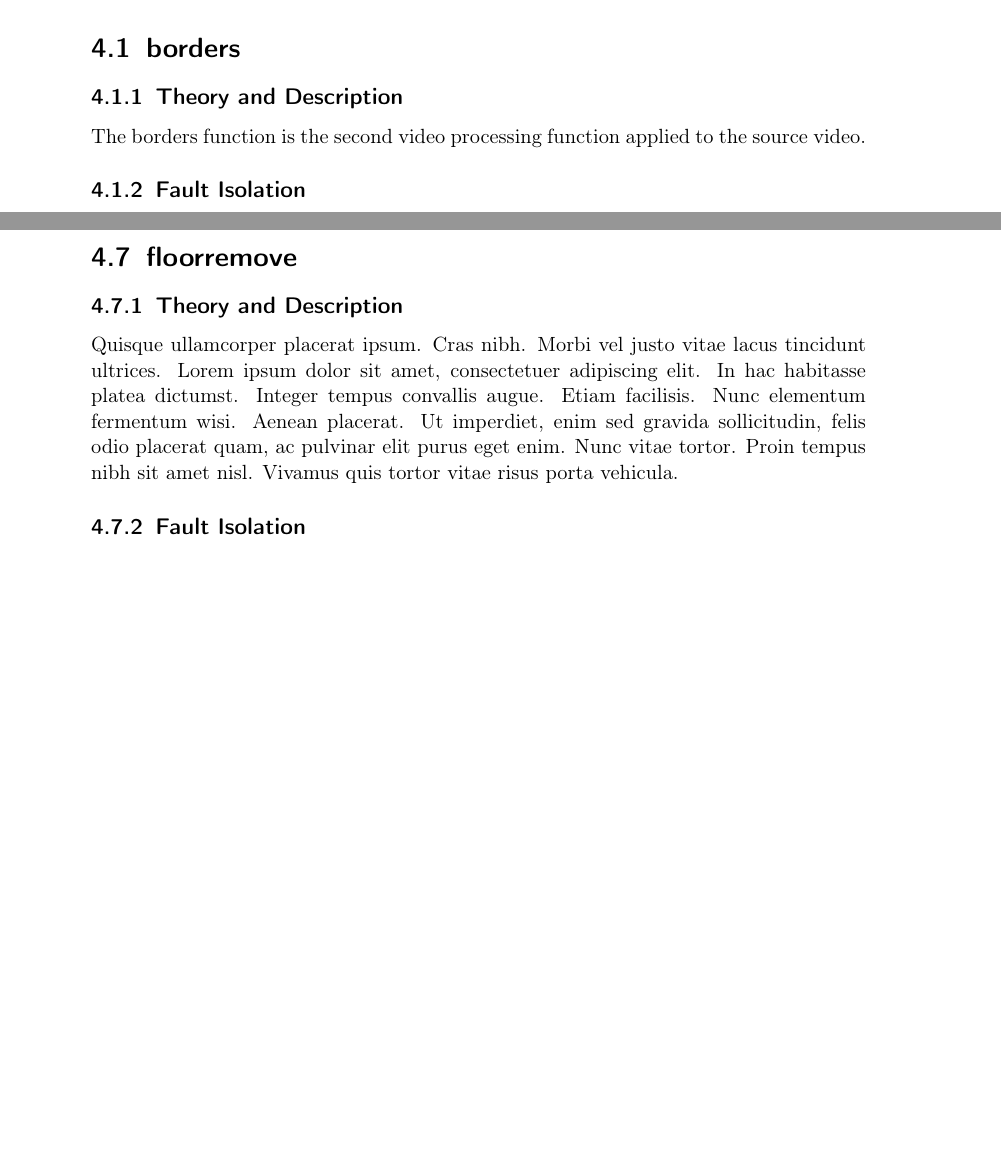
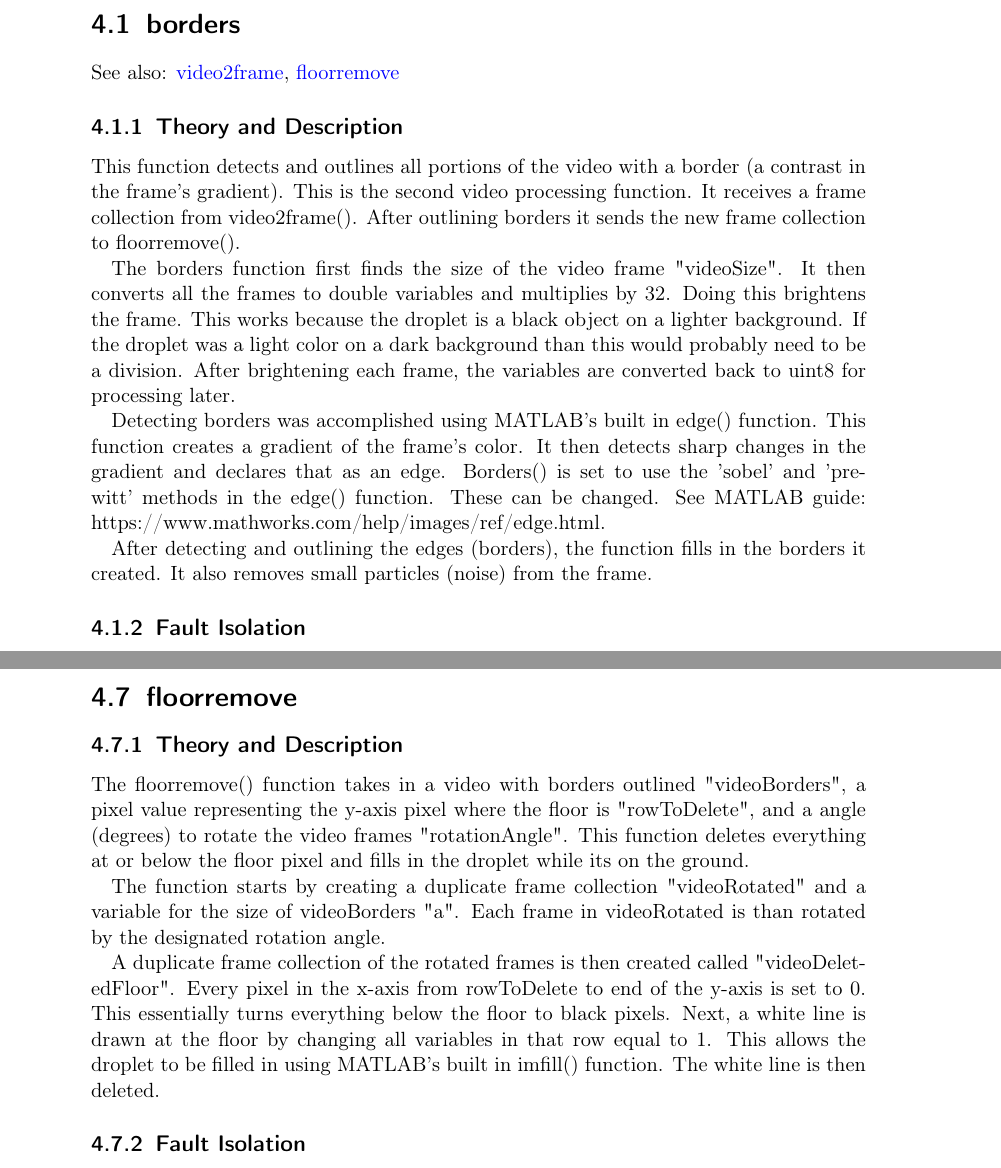
Before and after one commit to IFDL-WSU/Viscous-Droplet-Impact, a LaTeX thesis (User Manual/User_Manual.tex): two parts of pages 12 and 16 of 26 before the commit and two parts of pages 12 and 16 of 27 after it, joined at a grey line, cut so that both start at the same text, the shorter picture padded with empty space. Compiled offline with pdfLaTeX.

Commit message:
Update User_Manual.tex

```diff
--- a/User Manual/User_Manual.tex
+++ b/User Manual/User_Manual.tex
@@ -301,7 +301,14 @@ In this chapter each of the image processing and droplet analysis functions are
 
 \section{borders}
 \label{sec:borders}
+See also: \hyperref[sec:video2frame]{video2frame}, \hyperref[sec:floorremove]{floorremove}
 \subsection{Theory and Description}
-The borders function is the second video processing function applied to the source video.
+This function detects and outlines all portions of the video with a border (a contrast in the frame's gradient). This is the second video processing function. It receives a frame collection from video2frame(). After outlining borders it sends the new frame collection to floorremove().
+
+The borders function first finds the size of the video frame "videoSize". It then converts all the frames to double variables and multiplies by 32. Doing this brightens the frame. This works because the droplet is a black object on a lighter background. If the droplet was a light color on a dark background than this would probably need to be a division. After brightening each frame, the variables are converted back to uint8 for processing later.
+
+Detecting borders was accomplished using MATLAB's built in edge() function. This function creates a gradient of the frame's color. It then detects sharp changes in the gradient and declares that as an edge. Borders() is set to use the 'sobel' and 'prewitt' methods in the edge() function. These can be changed. See MATLAB guide: https://www.mathworks.com/help/images/ref/edge.html.
+
+After detecting and outlining the edges (borders), the function fills in the borders it created. It also removes small particles (noise) from the frame.
 
 \subsection{Fault Isolation}
@@ -402,6 +409,10 @@ By removing any points that are outside of the given range, the video mask matri
 \section{floorremove}
 \label{sec:floorremove}
 \subsection{Theory and Description}
-\lipsum[4]
+The floorremove() function takes in a video with borders outlined "videoBorders", a pixel value representing the y-axis pixel where the floor is "rowToDelete", and a angle (degrees) to rotate the video frames "rotationAngle". This function deletes everything at or below the floor pixel and fills in the droplet while its on the ground.
+
+The function starts by creating a duplicate frame collection "videoRotated" and a variable for the size of videoBorders "a". Each frame in videoRotated is than rotated by the designated rotation angle.
+
+A duplicate frame collection of the rotated frames is then created called "videoDeletedFloor". Every pixel in the x-axis from rowToDelete to end of the y-axis is set to 0. This essentially turns everything below the floor to black pixels. Next, a white line is drawn at the floor by changing all variables in that row equal to 1. This allows the droplet to be filled in using MATLAB's built in imfill() function. The white line is then deleted.
 
 \subsection{Fault Isolation}
```
Also changed, not shown: User Manual/User_Manual.tex (4 more changed lines).
